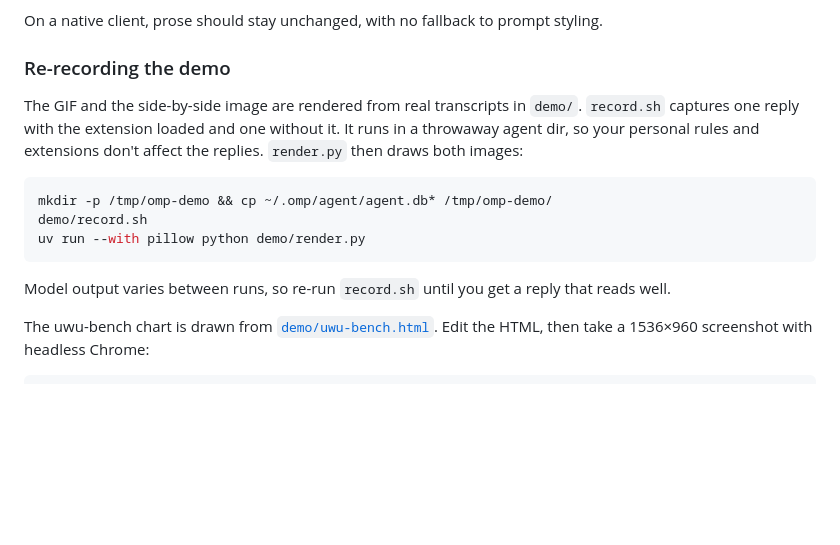
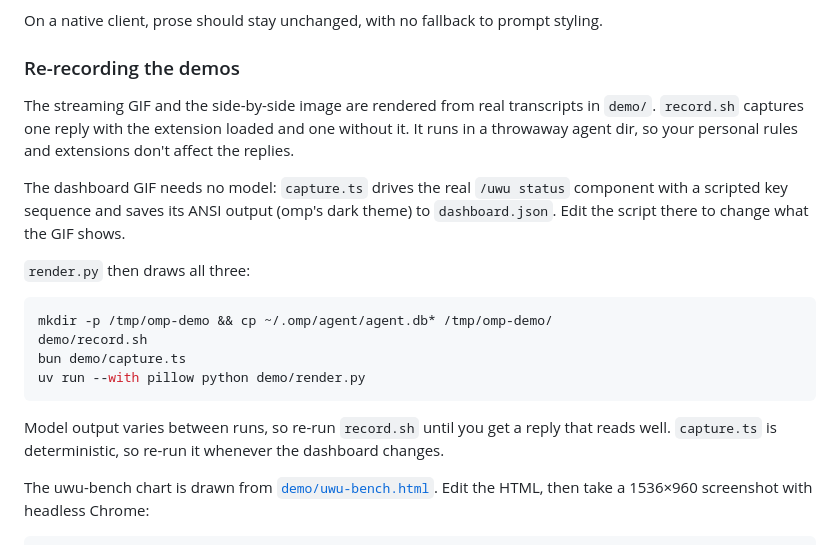
Before and after one commit to NaC-L/omp-uwu, a Markdown page: README.md, the part around one of its changes. GitHub-like rendering; blank space fills up the shorter version.

````diff
--- a/README.md
+++ b/README.md
@@ -135,17 +139,22 @@ For an interactive smoke check, start `omp -e ./src/index.ts` with an isolated t
 
 On a native client, prose should stay unchanged, with no fallback to prompt styling.
 
-### Re-recording the demo
+### Re-recording the demos
 
-The GIF and the side-by-side image are rendered from real transcripts in `demo/`. `record.sh` captures one reply with the extension loaded and one without it. It runs in a throwaway agent dir, so your personal rules and extensions don't affect the replies. `render.py` then draws both images:
+The streaming GIF and the side-by-side image are rendered from real transcripts in `demo/`. `record.sh` captures one reply with the extension loaded and one without it. It runs in a throwaway agent dir, so your personal rules and extensions don't affect the replies.
+
+The dashboard GIF needs no model: `capture.ts` drives the real `/uwu status` component with a scripted key sequence and saves its ANSI output (omp's dark theme) to `dashboard.json`. Edit the script there to change what the GIF shows.
+
+`render.py` then draws all three:
 
 ```sh
 mkdir -p /tmp/omp-demo && cp ~/.omp/agent/agent.db* /tmp/omp-demo/
 demo/record.sh
+bun demo/capture.ts
 uv run --with pillow python demo/render.py
 ```
 
-Model output varies between runs, so re-run `record.sh` until you get a reply that reads well.
+Model output varies between runs, so re-run `record.sh` until you get a reply that reads well. `capture.ts` is deterministic, so re-run it whenever the dashboard changes.
 
 The uwu-bench chart is drawn from [`demo/uwu-bench.html`](demo/uwu-bench.html). Edit the HTML, then take a 1536×960 screenshot with headless Chrome:
 
````
Also changed, not shown: other parts of README.md (+4 -0 lines), demo/dashboard.gif (added), 4 other files.
